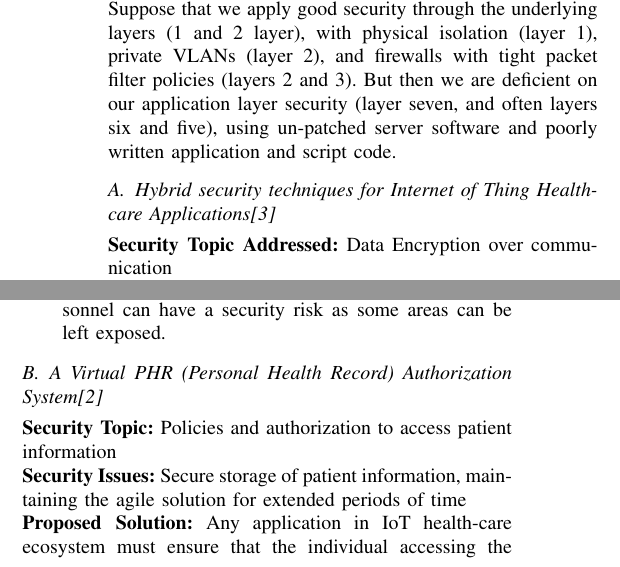
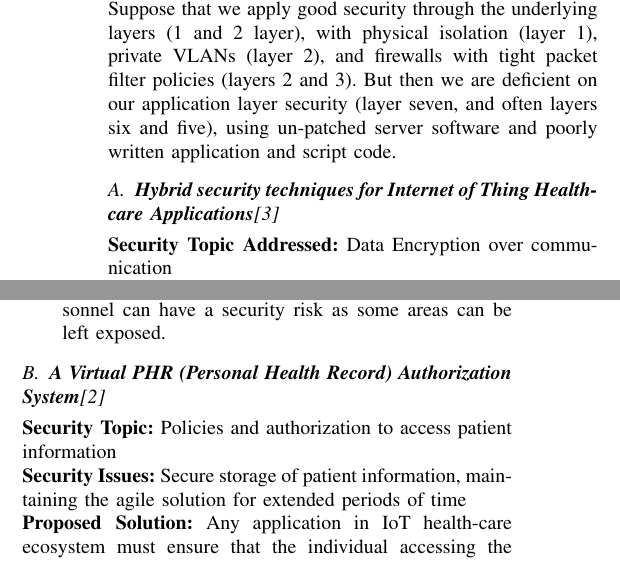
Before and after one commit to nikoo28/CSE543, a LaTeX paper (IndividualReport/main.tex): two parts of the columns of page 2 of 4, joined at a grey line, cut so that both start at the same text. Compiled offline with pdfLaTeX.

Commit message:
Trivial changes

```diff
--- a/IndividualReport/main.tex
+++ b/IndividualReport/main.tex
@@ -117,7 +117,7 @@ For the scope of this report I will concentrate on the Application Layer and the
 The Application Layer deals with the high-level functions of programs that may utilize the network. User interface and primary function live at this layer. Doctors access and keep track of patient information using iPads/Tablets/PDAs and all hospitals these days have monitors that display patient queue information.\\
 Suppose that we apply good security through the underlying layers (1 and 2 layer), with physical isolation (layer 1), private VLANs (layer 2), and firewalls with tight packet filter policies (layers 2 and 3). But then we are deficient on our application layer security (layer seven, and often layers six and five), using un-patched server software and poorly written application and script code.
 
-\subsection{Hybrid security techniques for Internet of Thing Healthcare Applications\cite{three}}
+\subsection{\textbf{Hybrid security techniques for Internet of Thing Healthcare Applications}\cite{three}}
 \noindent \textbf{Security Topic Addressed:} Data Encryption over communication\\
 \textbf{Security Issue:} Data compromise during transmission\\
 \textbf{Proposed Solution:}
@@ -144,7 +144,7 @@ A Hybrid technique has combined benefits and reduce the weakness of one method a
 \item The personnel involved in setting up the architecture would be expected to know all the cryptographic techniques and a working knowledge. Replacing this personnel can have a security risk as some areas can be left exposed.
 \end{itemize}
 
-\subsection{A Virtual PHR (Personal Health Record) Authorization System\cite{phr}}
+\subsection{\textbf{A Virtual PHR (Personal Health Record) Authorization System}\cite{phr}}
 \noindent \textbf{Security Topic:} Policies and authorization to access patient information\\
 \textbf{Security Issues:} Secure storage of patient information, maintaining the agile solution for extended periods of time\\
 \textbf{Proposed Solution:}
```
Also changed, not shown: IndividualReport/main.pdf.
